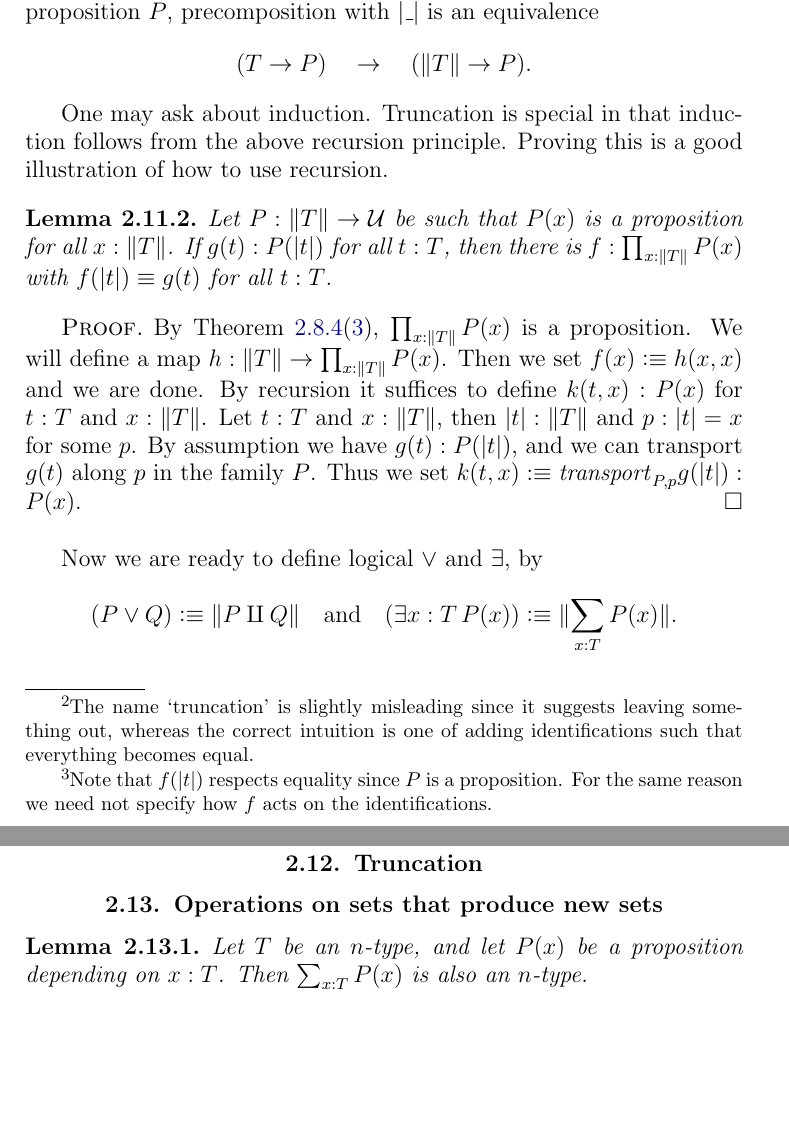
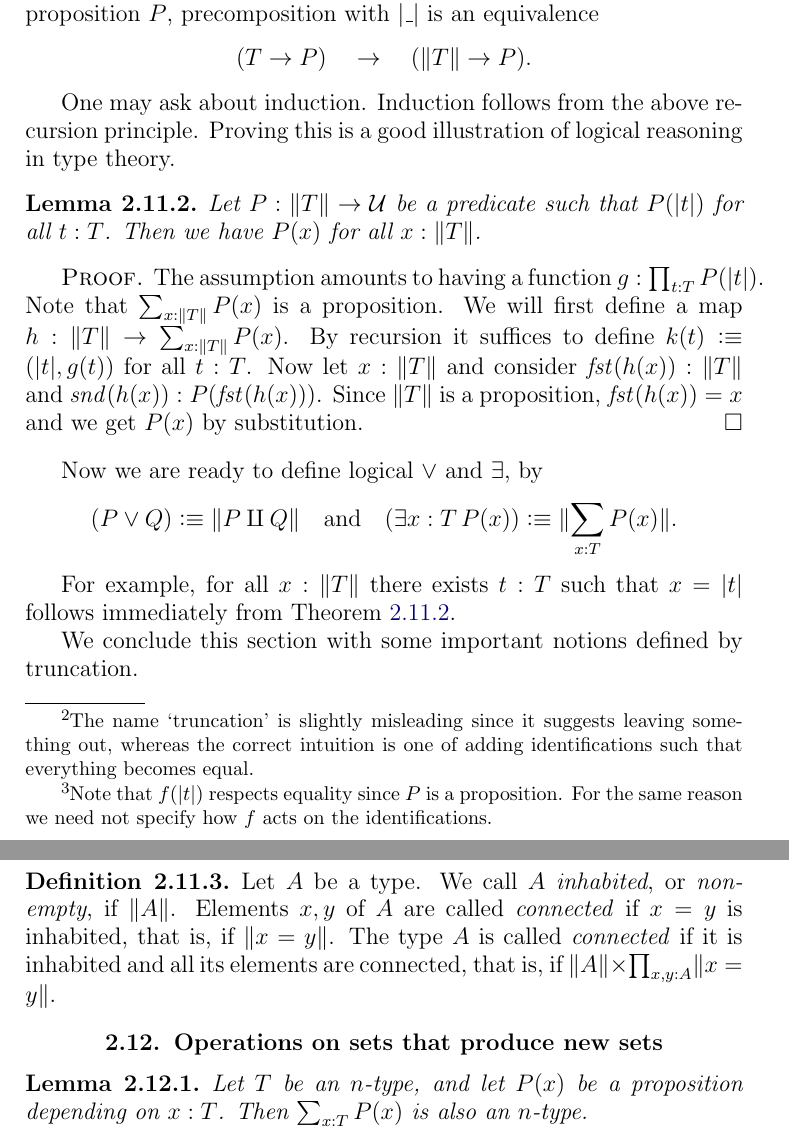
Before and after one commit to UniMath/SymmetryBook, a LaTeX thesis (book.tex, which reads intro-uf.tex): two parts of pages 29 and 30 of 131, joined at a grey line, cut so that both start at the same text, the shorter picture padded with empty space. Compiled offline with pdfLaTeX.

Commit message:
corrections

```diff
--- a/intro-uf.tex
+++ b/intro-uf.tex
@@ -1150,26 +1150,21 @@ for any proposition $P$, precomposition with $\trunc{\_}$ is an equivalence
 \]
 \end{definition}
 
-One may ask about induction. Truncation is special in that
-induction follows from the above recursion principle.
-Proving this is a good illustration of how to use recursion.
+One may ask about induction. Induction follows from the above recursion principle.
+Proving this is a good illustration of logical reasoning in type theory.
 
 \begin{lemma}\label{lem:prop-trunc-elim}
-Let $P: \Trunc{T}\to\UU$ be such that $P(x)$ is a proposition for all $x:\Trunc{T}$.
-If $g(t): P(\trunc{t})$ for all $t:T$, then there is $f: \prod_{x:\Trunc{T}} P(x)$
-with $f(\trunc{t})\jdeq g(t)$ for all $t:T$.
-\end{lemma}
-\begin{proof}
-By \cref{lem:prop-utils}(\ref{prop-utils-pi}),
-$\prod_{x:\Trunc{T}} P(x)$ is a proposition. We will define
-a map $h: \Trunc{T}\to\prod_{x:\Trunc{T}} P(x)$.
-Then we set $f(x)\defeq h(x,x)$ and we are done.
-By recursion it suffices to define $k(t,x): P(x)$
-for $t:T$ and $x:\Trunc{T}$. Let $t:T$ and $x:\Trunc{T}$,
-then $\trunc{t}: \Trunc{T}$ and $p: \trunc{t}=x$ for some $p$.
-By assumption we have $g(t): P(\trunc{t})$, and we can transport
-$g(t)$ along $p$ in the family $P$. Thus we
-set $k(t,x)\defeq \trp_{P,p} g(\trunc{t}) : P(x)$.
+Let $P: \Trunc{T}\to\UU$ be a predicate such that $P(\trunc{t})$ for all $t:T$.
+Then we have $P(x)$ for all $x:\Trunc{T}$.
+\end{lemma}
+\begin{proof}
+The assumption amounts to having a function $g: \prod_{t:T} P(\trunc{t})$.
+Note that $\sum_{x:\Trunc{T}} P(x)$ is a proposition.
+We will first define a map $h: \Trunc{T}\to\sum_{x:\Trunc{T}} P(x)$.
+By recursion it suffices to define $k(t) \defeq (\trunc{t},g(t))$ for all $t:T$.
+Now let $x:\Trunc{T}$ and consider $\fst(h(x)): \Trunc{T}$
+and $\snd(h(x)): P(\fst(h(x)))$. Since $\Trunc{T}$ is a
+proposition, $\fst(h(x)) = x$ and we get $P(x)$ by substitution.
 \end{proof}
 
 Now we are ready to define logical $\vee$ and $\exists$, by
@@ -1178,11 +1173,20 @@ Now we are ready to define logical $\vee$ and $\exists$, by
 \quad (\exists x:T\,P(x)) \defeq \Trunc{\sum_{x:T}P(x)}.
 \]
 
-
-
-
-\section{Truncation}
-\label{sec:truncation}
+For example, for all $x:\Trunc{T}$ there exists $t:T$ such that $x=\trunc{t}$
+follows immediately from \cref{lem:prop-trunc-elim}.
+
+We conclude this section with some important notions defined by truncation.
+
+\begin{definition}\label{def:connected}
+Let $A$ be a type. We call $A$ \emph{inhabited},
+or \emph{non-empty}, if $\Trunc{A}$.
+Elements $x,y$ of $A$ are called \emph{connected} if $x=y$ is
+inhabited, that is, if $\Trunc{x=y}$.
+The type $A$ is called \emph{connected} if it is inhabited
+and all its elements are connected, that is, if
+$\Trunc{A} \times \prod_{x,y:A} \Trunc{x=y}$.
+\end{definition}
 
 \section{Operations on sets that produce new sets}
 \label{sec:operations-on-sets}
```
Also changed, not shown: ZTors.tex (+13 -13 lines), intro-uf.tex (2 more changed lines).
